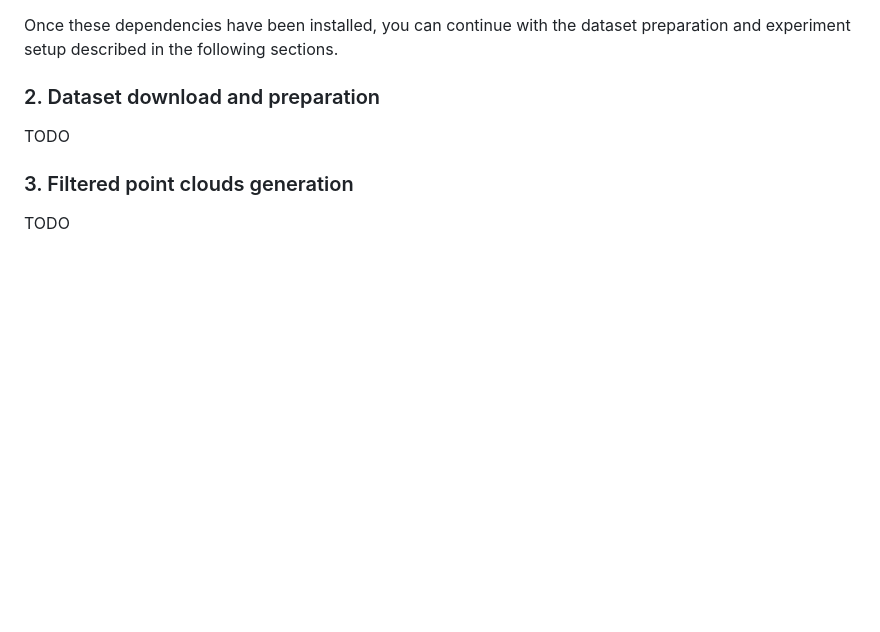
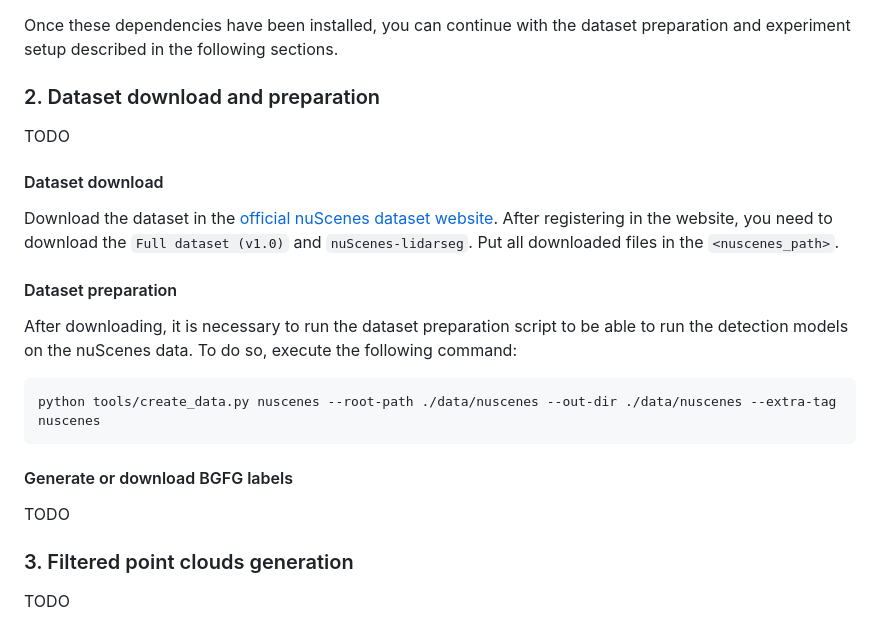
Before and after one commit to UFSCar-LaSID/bg_gt_filter, a Markdown page: README.md, the part around the change. Rendered like a GitHub page; blank space fills up the shorter version.

Commit message:
Update README with dataset download and preparation steps

````diff
--- a/README.md
+++ b/README.md
@@ -103,6 +103,22 @@ Once these dependencies have been installed, you can continue with the dataset p
 
 TODO
 
+#### Dataset download
+
+Download the dataset in the [official nuScenes dataset website](https://www.nuscenes.org/nuscenes#download). After registering in the website, you need to download the `Full dataset (v1.0)` and `nuScenes-lidarseg`. Put all downloaded files in the `<nuscenes_path>`.
+
+#### Dataset preparation
+
+After downloading, it is necessary to run the dataset preparation script to be able to run the detection models on the nuScenes data. To do so, execute the following command:
+
+```
+python tools/create_data.py nuscenes --root-path ./data/nuscenes --out-dir ./data/nuscenes --extra-tag nuscenes
+```
+
+#### Generate or download BGFG labels
+
+TODO
+
 ### 3. Filtered point clouds generation
 
 TODO
````
